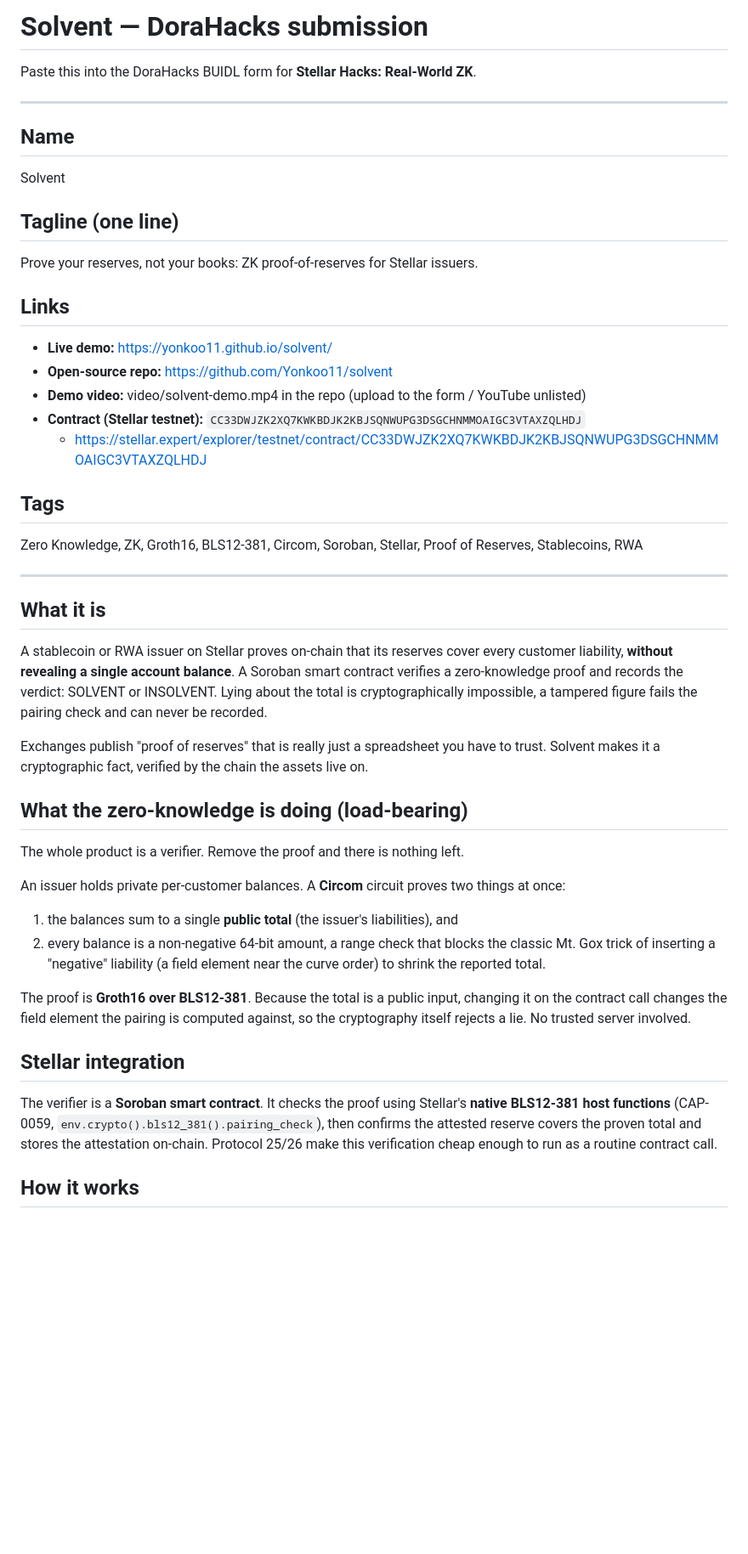
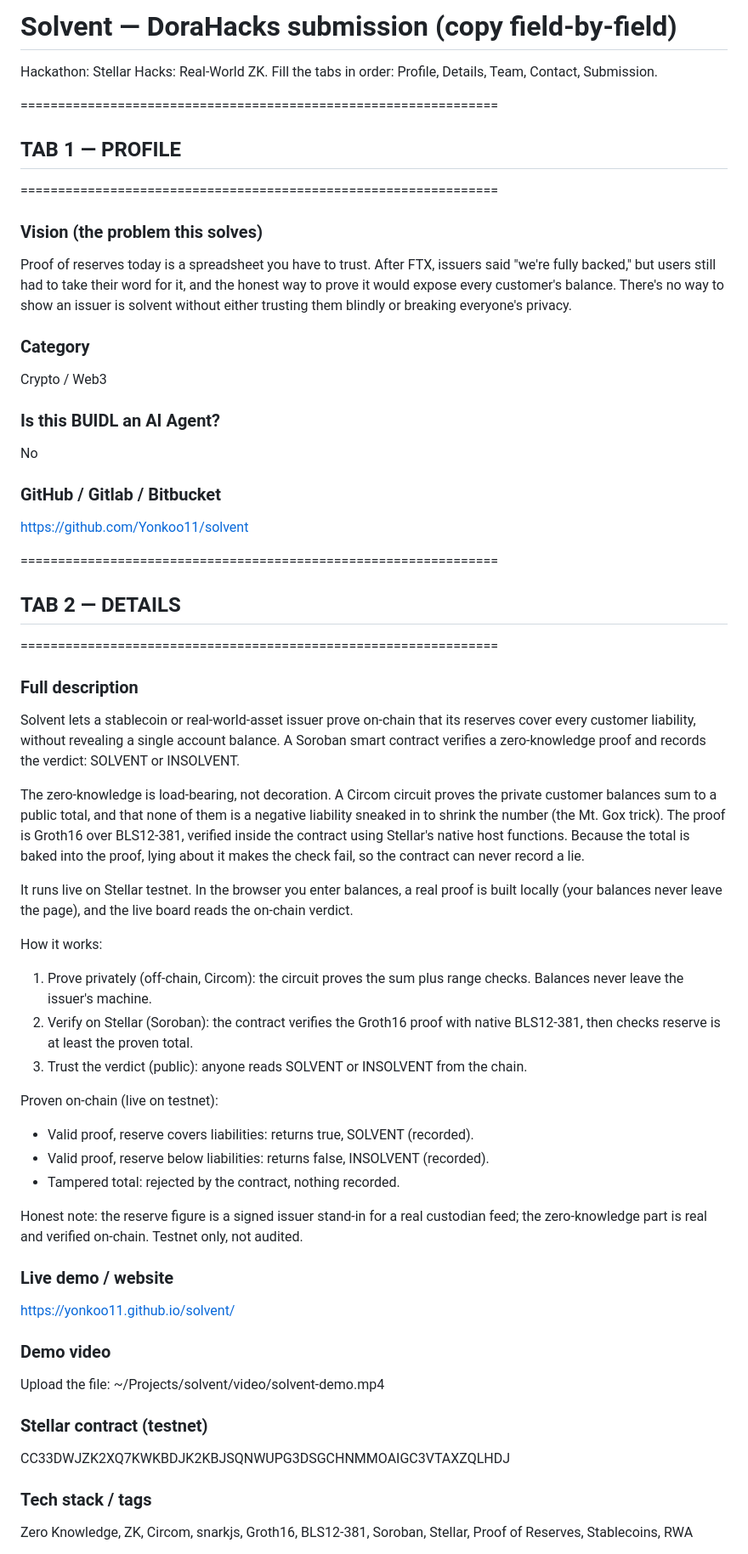
Before and after one commit to Yonkoo11/solvent, a Markdown page: SUBMISSION.md, the part around one of its changes. Shown at 85% size. GitHub-like rendering; blank space fills up the shorter version.

Commit message:
Restructure SUBMISSION.md by DoraHacks form tabs for clean copy-paste

```diff
--- a/SUBMISSION.md
+++ b/SUBMISSION.md
@@ -1,57 +1,55 @@
-# Solvent — DoraHacks submission
+# Solvent — DoraHacks submission (copy field-by-field)
 
-Paste this into the DoraHacks BUIDL form for **Stellar Hacks: Real-World ZK**.
+Hackathon: Stellar Hacks: Real-World ZK. Fill the tabs in order: Profile, Details, Team, Contact, Submission.
 
----
+================================================================
+## TAB 1 — PROFILE
+================================================================
 
-## Name
-Solvent
+### Vision  (the problem this solves)
+Proof of reserves today is a spreadsheet you have to trust. After FTX, issuers said "we're fully backed," but users still had to take their word for it, and the honest way to prove it would expose every customer's balance. There's no way to show an issuer is solvent without either trusting them blindly or breaking everyone's privacy.
 
-## Tagline (one line)
-Prove your reserves, not your books: ZK proof-of-reserves for Stellar issuers.
+### Category
+Crypto / Web3
 
-## Links
-- **Live demo:** https://yonkoo11.github.io/solvent/
-- **Open-source repo:** https://github.com/Yonkoo11/solvent
-- **Demo video:** video/solvent-demo.mp4 in the repo (upload to the form / YouTube unlisted)
-- **Contract (Stellar testnet):** `CC33DWJZK2XQ7KWKBDJK2KBJSQNWUPG3DSGCHNMMOAIGC3VTAXZQLHDJ`
-  - https://stellar.expert/explorer/testnet/contract/CC33DWJZK2XQ7KWKBDJK2KBJSQNWUPG3DSGCHNMMOAIGC3VTAXZQLHDJ
+### Is this BUIDL an AI Agent?
+No
 
-## Tags
-Zero Knowledge, ZK, Groth16, BLS12-381, Circom, Soroban, Stellar, Proof of Reserves, Stablecoins, RWA
+### GitHub / Gitlab / Bitbucket
+https://github.com/Yonkoo11/solvent
 
----
+================================================================
+## TAB 2 — DETAILS
+================================================================
 
-## What it is
+### Full description
+Solvent lets a stablecoin or real-world-asset issuer prove on-chain that its reserves cover every customer liability, without revealing a single account balance. A Soroban smart contract verifies a zero-knowledge proof and records the verdict: SOLVENT or INSOLVENT.
 
-A stablecoin or RWA issuer on Stellar proves on-chain that its reserves cover every customer
-liability, **without revealing a single account balance**. A Soroban smart contract verifies a
-zero-knowledge proof and records the verdict: SOLVENT or INSOLVENT. Lying about the total is
-cryptographically impossible, a tampered figure fails the pairing check and can never be recorded.
+The zero-knowledge is load-bearing, not decoration. A Circom circuit proves the private customer balances sum to a public total, and that none of them is a negative liability sneaked in to shrink the number (the Mt. Gox trick). The proof is Groth16 over BLS12-381, verified inside the contract using Stellar's native host functions. Because the total is baked into the proof, lying about it makes the check fail, so the contract can never record a lie.
 
-Exchanges publish "proof of reserves" that is really just a spreadsheet you have to trust. Solvent
-makes it a cryptographic fact, verified by the chain the assets live on.
+It runs live on Stellar testnet. In the browser you enter balances, a real proof is built locally (your balances never leave the page), and the live board reads the on-chain verdict.
 
-## What the zero-knowledge is doing (load-bearing)
+How it works:
+1. Prove privately (off-chain, Circom): the circuit proves the sum plus range checks. Balances never leave the issuer's machine.
+2. Verify on Stellar (Soroban): the contract verifies the Groth16 proof with native BLS12-381, then checks reserve is at least the proven total.
+3. Trust the verdict (public): anyone reads SOLVENT or INSOLVENT from the chain.
 
-The whole product is a verifier. Remove the proof and there is nothing left.
+Proven on-chain (live on testnet):
+- Valid proof, reserve covers liabilities: returns true, SOLVENT (recorded).
+- Valid proof, reserve below liabilities: returns false, INSOLVENT (recorded).
+- Tampered total: rejected by the contract, nothing recorded.
 
-An issuer holds private per-customer balances. A **Circom** circuit proves two things at once:
-1. the balances sum to a single **public total** (the issuer's liabilities), and
-2. every balance is a non-negative 64-bit amount, a range check that blocks the classic Mt. Gox
-   trick of inserting a "negative" liability (a field element near the curve order) to shrink the
-   reported total.
+Honest note: the reserve figure is a signed issuer stand-in for a real custodian feed; the zero-knowledge part is real and verified on-chain. Testnet only, not audited.
 
-The proof is **Groth16 over BLS12-381**. Because the total is a public input, changing it on the
-contract call changes the field element the pairing is computed against, so the cryptography itself
-rejects a lie. No trusted server involved.
+### Live demo / website
+https://yonkoo11.github.io/solvent/
 
-## Stellar integration
+### Demo video
+Upload the file: ~/Projects/solvent/video/solvent-demo.mp4
 
-The verifier is a **Soroban smart contract**. It checks the proof using Stellar's **native
-BLS12-381 host functions** (CAP-0059, `env.crypto().bls12_381().pairing_check`), then confirms the
-attested reserve covers the proven total and stores the attestation on-chain. Protocol 25/26 make
-this verification cheap enough to run as a routine contract call.
+### Stellar contract (testnet)
+CC33DWJZK2XQ7KWKBDJK2KBJSQNWUPG3DSGCHNMMOAIGC3VTAXZQLHDJ
 
-## How it works
+### Tech stack / tags
+Zero Knowledge, ZK, Circom, snarkjs, Groth16, BLS12-381, Soroban, Stellar, Proof of Reserves, Stablecoins, RWA
 
```
Also changed, not shown: other parts of SUBMISSION.md (+19 -38 lines).
